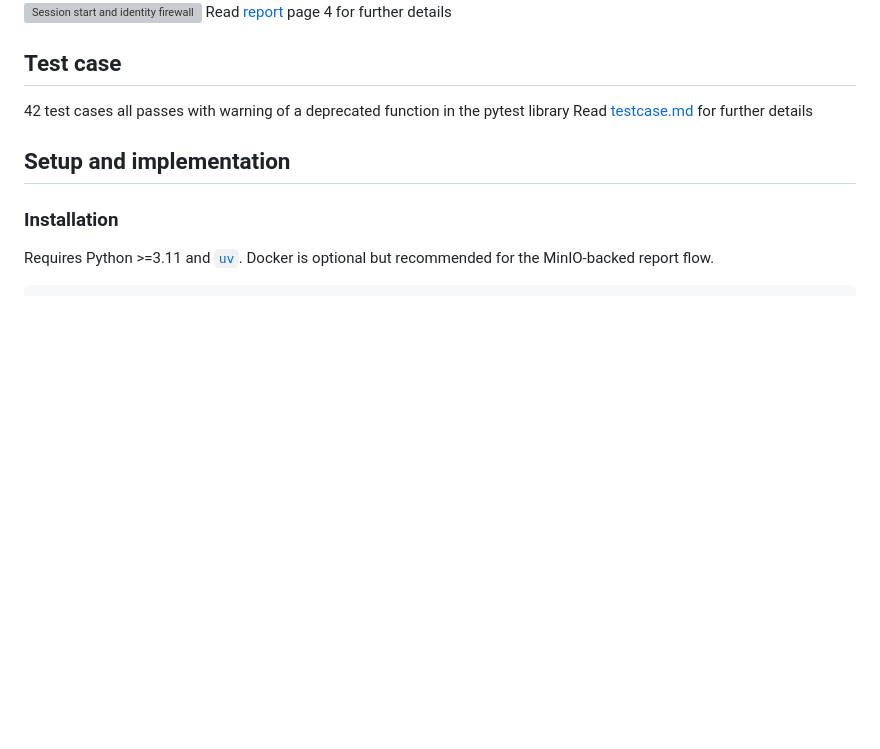
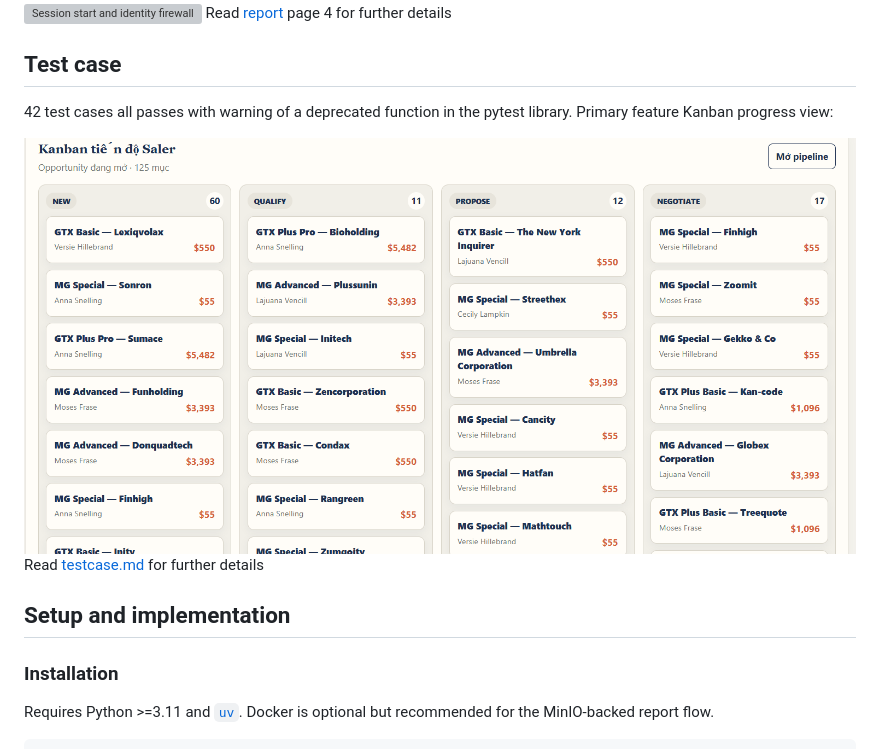
Before and after one commit to TUng1872004/Sale-app, a Markdown page: README.md, the part around the change. Drawn GitHub-style; blank space fills up the shorter version; grey boxes are pictures that could not be loaded.

Commit message:
Fix Kanban view. Document Limitations in pdf

```diff
--- a/README.md
+++ b/README.md
@@ -67,7 +67,10 @@ Layered architecture with UI ---> API (Protocol with backend) -----> service (co
 Read [report](./report/main.pdf) page 4 for further details
 
 ## Test case
-42 test cases all passes with warning of a deprecated function in the pytest library
+42 test cases all passes with warning of a deprecated function in the pytest library. Primary feature Kanban progress view:
+
+<img src="report/img/work_progress.png" width="100%" alt="Session start and identity firewall">
+
 Read [testcase.md](./src/tests/TEST_CASES.md) for further details
 ## Setup and implementation
 ### Installation
```
